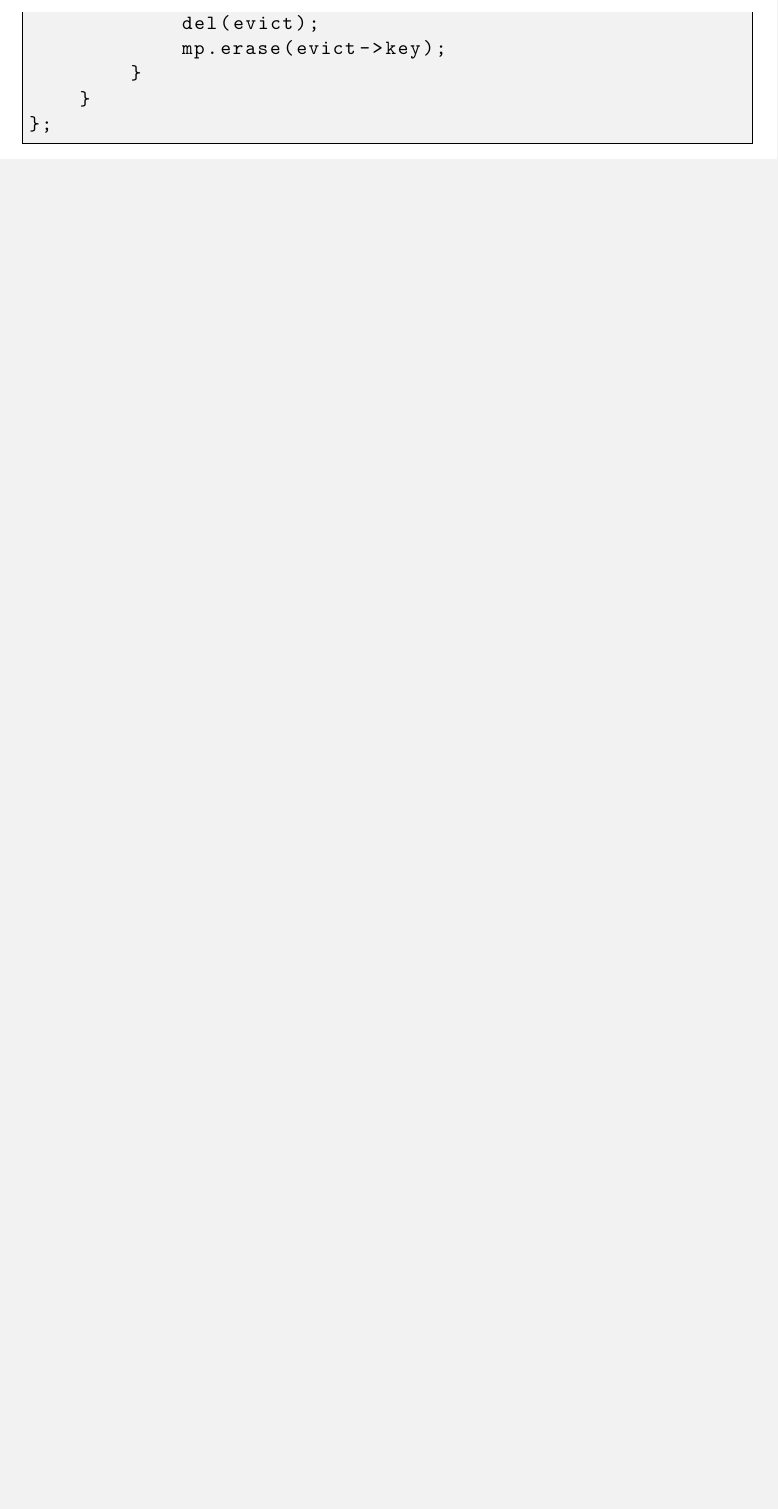
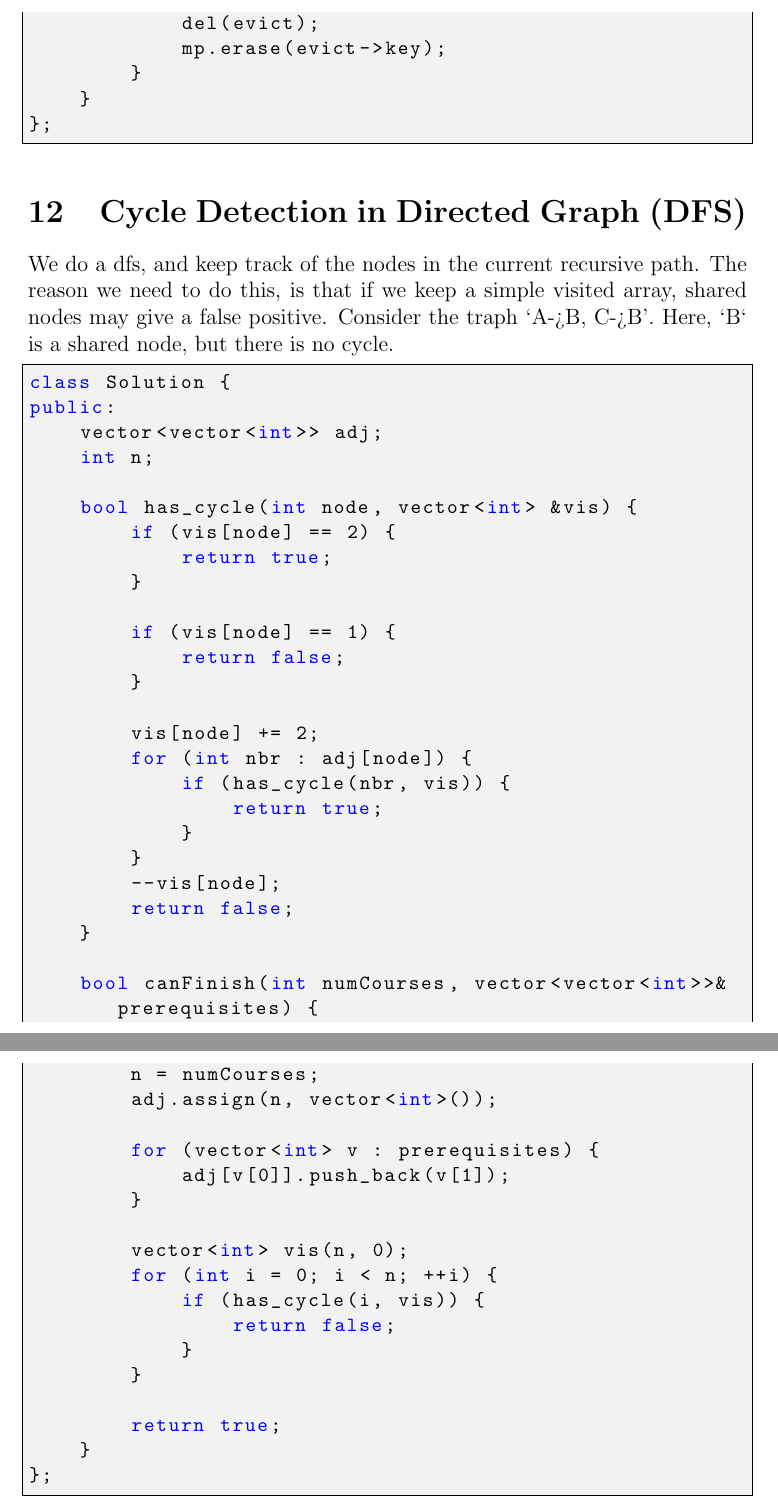
Before and after one commit to LuisSalvadorHeysen/CSTheory, a LaTeX document (Theory.tex): part of page 23 of 23 before the commit and two parts of pages 23 and 24 of 24 after it, the two joined at a grey line, cut so that both start at the same text, the shorter picture padded with empty space. Compiled offline with pdfLaTeX.

Commit message:
Cycle Detection DFS

```diff
--- a/Theory.tex
+++ b/Theory.tex
@@ -771,4 +771,54 @@ public:
     }
 };
 \end{lstlisting}
+
+
+\section{Cycle Detection in Directed Graph (DFS)}
+We do a dfs, and keep track of the nodes in the current recursive path. The reason we need to do this, is that if we keep a simple visited array, shared nodes may give a false positive. Consider the traph `A->B, C->B'. Here, `B` is a shared node, but there is no cycle.
+
+\begin{lstlisting}[language=C++]
+class Solution {
+public:
+    vector<vector<int>> adj;
+    int n;
+
+    bool has_cycle(int node, vector<int> &vis) {
+        if (vis[node] == 2) {
+            return true;
+        }
+
+        if (vis[node] == 1) {
+            return false;
+        }
+
+        vis[node] += 2;
+        for (int nbr : adj[node]) {
+            if (has_cycle(nbr, vis)) {
+                return true;
+            }
+        }
+        --vis[node];
+        return false;
+    }
+
+    bool canFinish(int numCourses, vector<vector<int>>& prerequisites) {
+        n = numCourses;
+        adj.assign(n, vector<int>());
+
+        for (vector<int> v : prerequisites) {
+            adj[v[0]].push_back(v[1]);
+        }
+
+        vector<int> vis(n, 0);
+        for (int i = 0; i < n; ++i) {
+            if (has_cycle(i, vis)) {
+                return false;
+            }
+        }
+
+        return true;
+    }
+};
+\end{lstlisting}
+
 \end{document}
```
Also changed, not shown: Theory.pdf, 6 other files.
